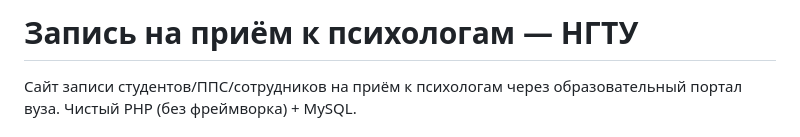
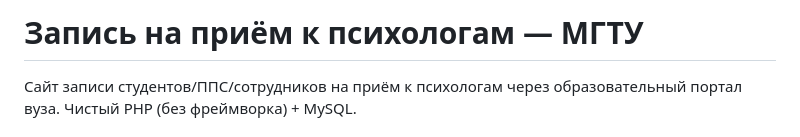
Before and after one commit to Axim111/NMSTU-psychology-website, a Markdown page: README.md, the part around the change. Drawn GitHub-style.

```diff
--- a/README.md
+++ b/README.md
@@ -1,4 +1,4 @@
-# Запись на приём к психологам — НГТУ
+# Запись на приём к психологам — МГТУ
 
 Сайт записи студентов/ППС/сотрудников на приём к психологам через
 образовательный портал вуза. Чистый PHP (без фреймворка) + MySQL.
```
